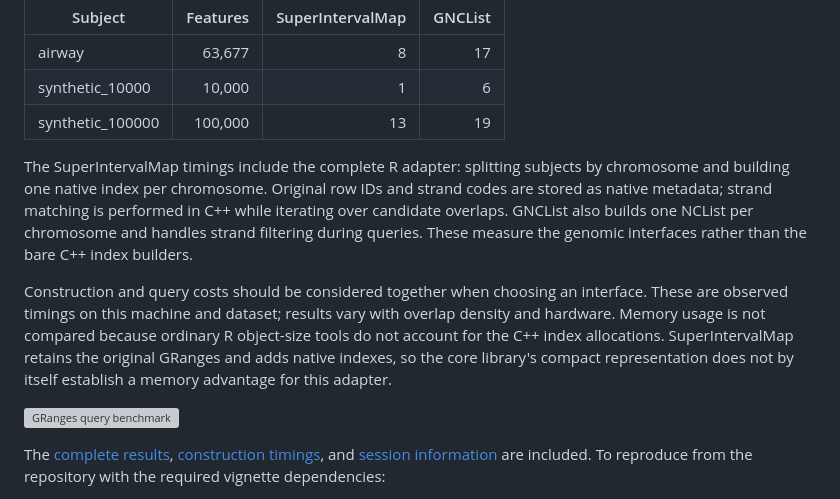
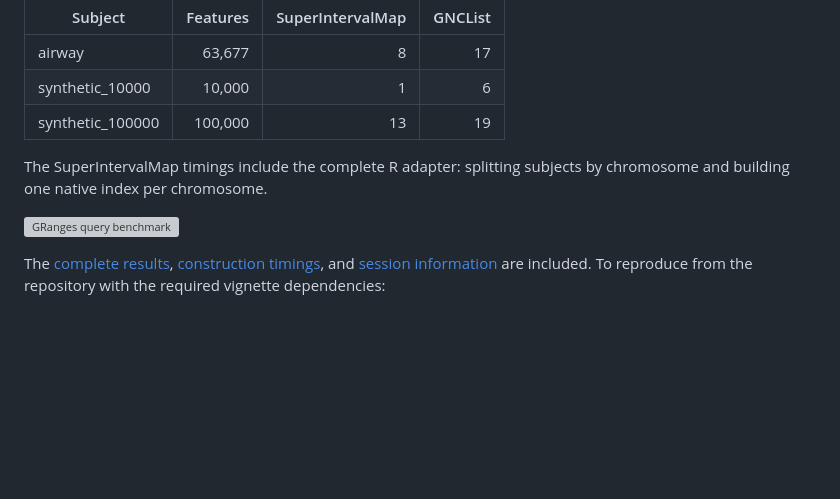
Before and after one commit to kcleal/superintervalsr, a Markdown page: README.md, the part around the change. GitHub-like rendering; blank space fills up the shorter version; grey boxes are pictures that could not be loaded.

Commit message:
benchmark

```diff
--- a/README.md
+++ b/README.md
@@ -117,19 +117,8 @@ Both constructors receive an existing GRanges; creating that input is excluded.
 | synthetic_100000 | 100,000 | 13 | 19 |
 
 The SuperIntervalMap timings include the complete R adapter: splitting subjects
-by chromosome and building one native index per chromosome. Original row IDs
-and strand codes are stored as native metadata; strand matching is performed
-in C++ while iterating over candidate overlaps. GNCList also builds one NCList
-per chromosome and handles strand filtering during queries. These measure the
-genomic interfaces rather than the bare C++ index builders.
+by chromosome and building one native index per chromosome.
 
-Construction and query costs should be considered together when choosing an
-interface. These are observed timings on this machine and dataset; results vary
-with overlap density and hardware. Memory usage is not compared because
-ordinary R object-size tools do not account for the C++ index allocations.
-SuperIntervalMap retains the original GRanges and adds native indexes, so the
-core library's compact representation does not by itself establish a memory
-advantage for this adapter.
 
 ![GRanges query benchmark](inst/benchmarks/query-times.png)
 
```
